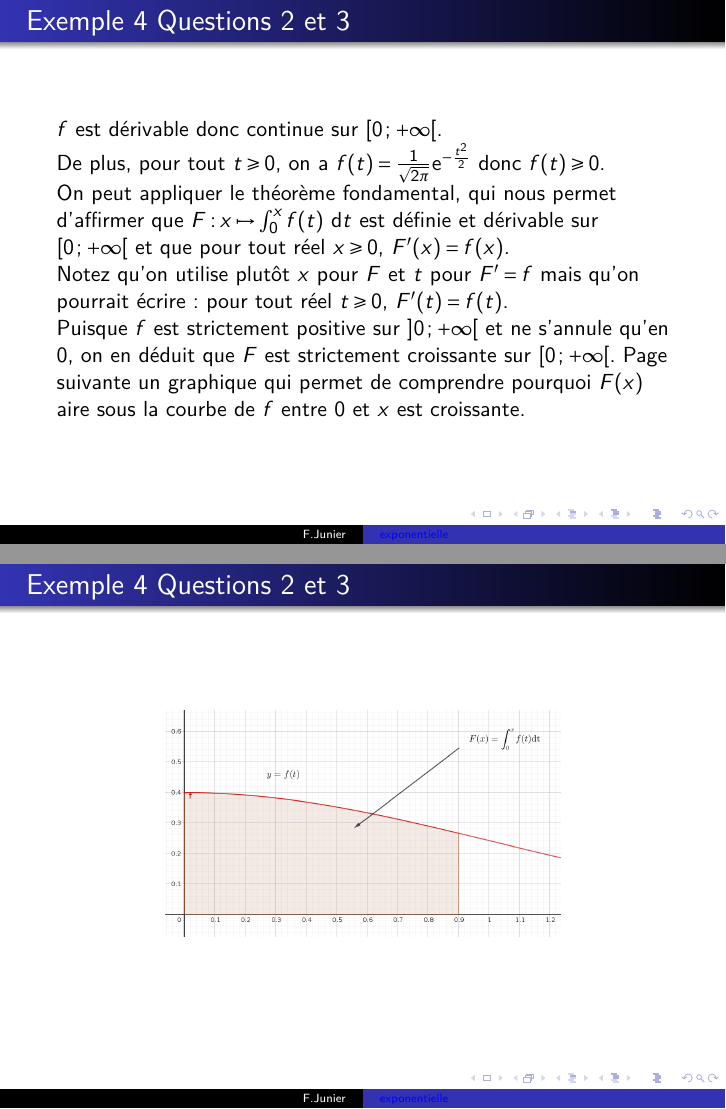
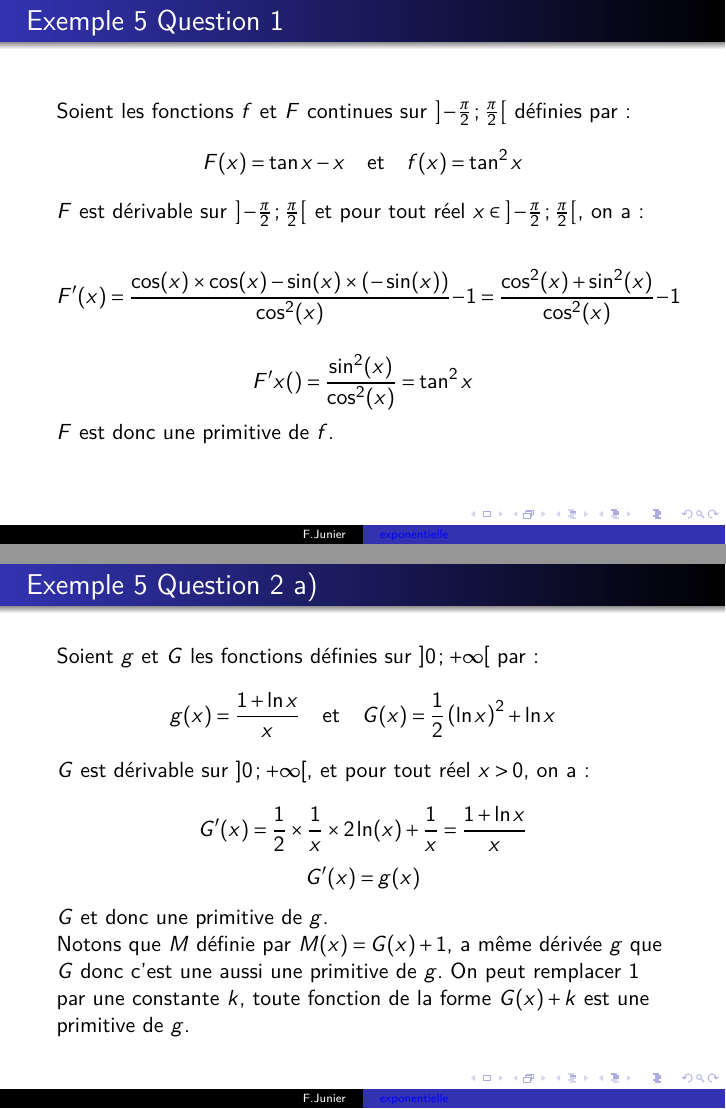
Before and after one commit to frederic-junier/TS-2019-2020, LaTeX slides (CalculIntegral/Corrige-Cours-CalculIntegralPartie2-2020.tex): pages 10 and 11 of 11 before the commit and pages 12 and 13 of 14 after it, joined at a grey line. Compiled offline with pdfLaTeX.

Commit message:
2020-03-18-12h44

```diff
--- a/CalculIntegral/Corrige-Cours-CalculIntegralPartie2-2020.tex
+++ b/CalculIntegral/Corrige-Cours-CalculIntegralPartie2-2020.tex
@@ -707,3 +707,43 @@ Puisque $f$ est strictement positive sur $\Interoo{0}{+\infty}$ et ne s'annule q
 \end{frame}
 
 
+\begin{frame}
+\frametitle{Exemple 5 Question 1}
+
+Soient les fonctions $f$ et $F$ continues sur $\Interoo{-\frac{\pi}{2}}{\frac{\pi}{2}}$ définies  par :
+$$F(x)=\tan x - x \quad \text{et} \quad  f(x)=\tan^{2} x$$
+
+$F$ est dérivable sur $\Interoo{-\frac{\pi}{2}}{\frac{\pi}{2}}$ et pour tout réel $x \in \Interoo{-\frac{\pi}{2}}{\frac{\pi}{2}}$, on a :
+
+$$F'(x)= \frac{\cos( x )\times \cos(x) - \sin(x) \times (-\sin(x))}{\cos^{2}(x)} - 1 = \frac{\cos^{2}(x) + \sin^{2}(x)}{\cos^{2}(x)}-1$$
+
+$$F'x()=  \frac{\sin^{2}(x)}{\cos^{2}(x)}= \tan^{2} x$$
+
+$F$ est donc une primitive de $f$.
+
+
+
+
+
+\end{frame}
+
+
+
+
+
+\begin{frame}
+\frametitle{Exemple 5 Question 2 a)}
+
+Soient $g$ et $G$ les fonctions définies sur $\Interoo{0}{+\infty}$ par :
+$$g(x)=\frac{1+\ln x}{x} \quad \text{et} \quad G(x)=\frac{1}{2}\left(\ln x \right)^{2}+\ln x $$
+
+$G$ est dérivable sur $\Interoo{0}{+\infty}$, et pour tout réel $x>0$, on a :
+
+$$G'(x)=\frac{1}{2} \times \frac{1}{x} \times 2 \ln(x) + \frac{1}{x}=\frac{1+\ln x}{x}$$
+$$G'(x)=g(x)$$
+
+$G$ et donc une primitive de $g$.
+
+Notons que $M$ définie par $M(x)=G(x)+1$, a même dérivée $g$ que $G$ donc c'est une aussi une primitive de $g$. On peut remplacer $1$ par une constante $k$, toute fonction de la forme $G(x)+k$ est une primitive de $g$.
+
+\end{frame}
```
Also changed, not shown: CalculIntegral/Corrige-Cours-CalculIntegralPartie2-2020.pdf, CalculIntegral/Corrige-Cours-CalculIntegralPartie2-2020.tex (16 more changed lines), 7 other files.
